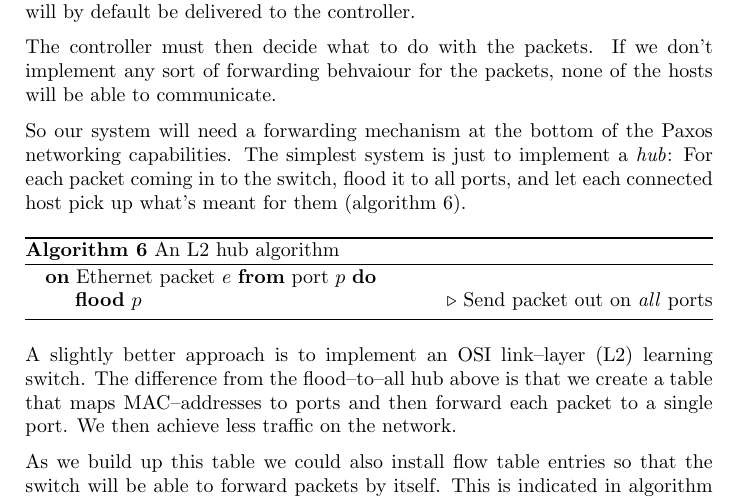
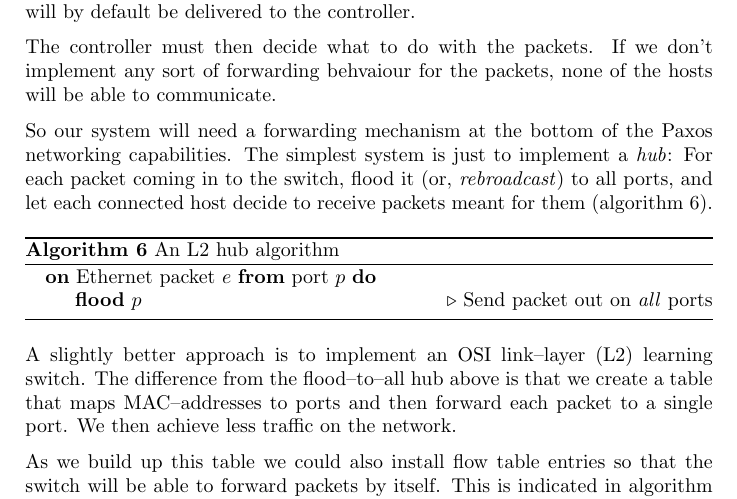
Before and after one commit to cslarsen/bachelor, a LaTeX thesis (thesis/thesis.tex, which reads thesis/learning-switch.tex): part of page 30 of 41, cut so that both start at the same text. Compiled offline with pdfLaTeX.

Commit message:
Reworded, added rebroadcast

```diff
--- a/thesis/learning-switch.tex
+++ b/thesis/learning-switch.tex
@@ -9,9 +9,9 @@ hosts will be able to communicate.
 
 So our system will need a forwarding mechanism at the bottom of the Paxos
 networking capabilities.  The simplest system is just to implement a
-\textit{hub}:  For each packet coming in to the switch, flood it to all
-ports, and let each connected host pick up what's meant for them (algorithm
-\ref{algorithm:l2.hub}).
+\textit{hub}:  For each packet coming in to the switch, flood it (or,
+\textit{rebroadcast}) to all ports, and let each connected host decide
+to receive packets meant for them (algorithm \ref{algorithm:l2.hub}).
 
 \begin{algorithm}
   \begin{algorithmic}
```
